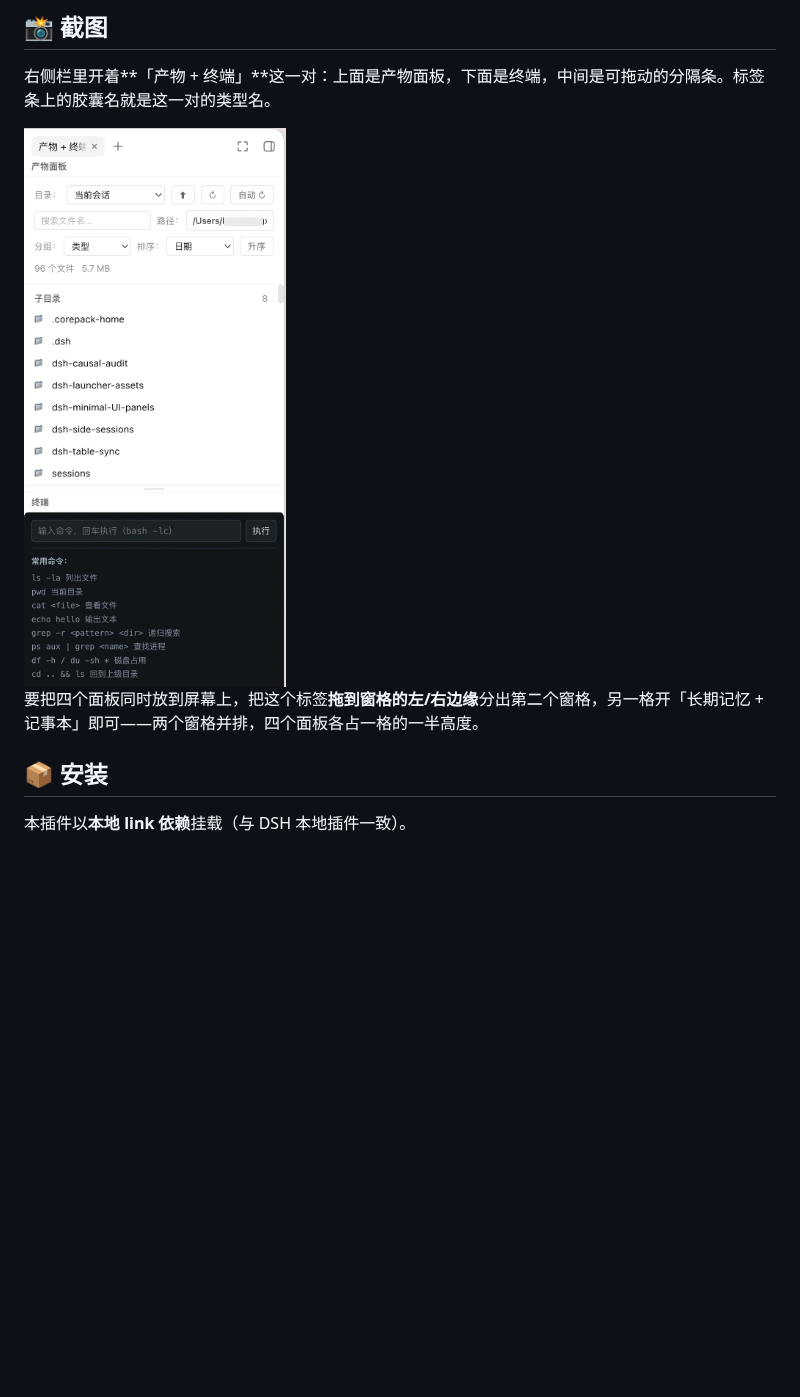
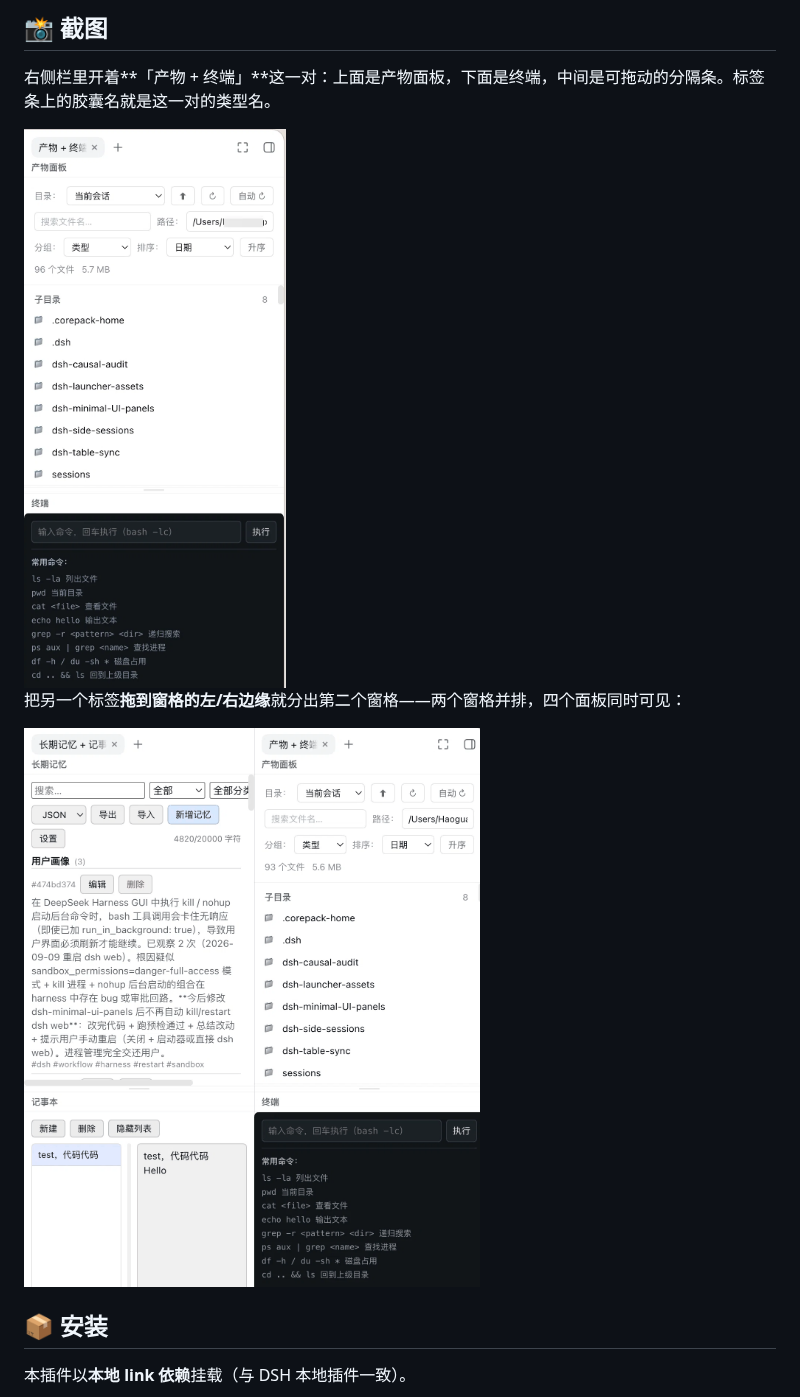
Before and after one commit to windrover/dsh-minimal-UI-panels, a Markdown page: README.zh-CN.md, the part around the change. Rendered like a GitHub page; pictures changed too: docs/screenshot-split.png (added); blank space fills up the shorter version.

```diff
--- a/README.zh-CN.md
+++ b/README.zh-CN.md
@@ -30,9 +30,11 @@
 
 右侧栏里开着**「产物 + 终端」**这一对：上面是产物面板，下面是终端，中间是可拖动的分隔条。标签条上的胶囊名就是这一对的类型名。
 
-<img src="docs/screenshot.png" alt="右侧栏中的「产物 + 终端」组合标签" width="400">
+<img src="docs/screenshot.png" alt="右侧栏中的「产物 + 终端」组合标签" width="380">
 
-要把四个面板同时放到屏幕上，把这个标签**拖到窗格的左/右边缘**分出第二个窗格，另一格开「长期记忆 + 记事本」即可——两个窗格并排，四个面板各占一格的一半高度。
+把另一个标签**拖到窗格的左/右边缘**就分出第二个窗格——两个窗格并排，四个面板同时可见：
+
+<img src="docs/screenshot-split.png" alt="两个窗格并排，同时显示产物、终端、长期记忆、记事本四个面板" width="660">
 
 ## 📦 安装
 
```
Also changed, not shown: README.md (+5 -3 lines).
